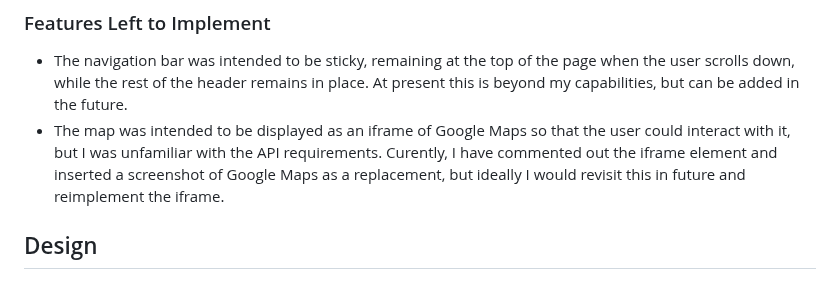
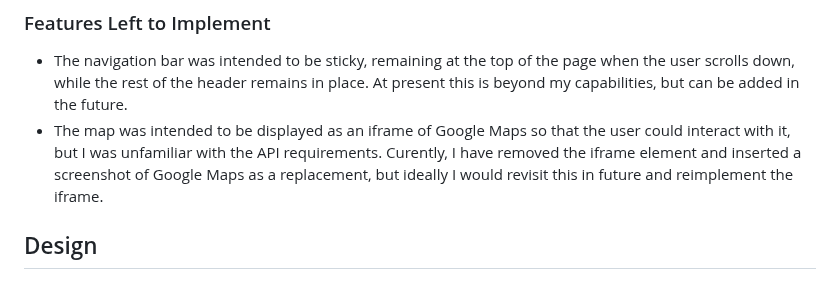
Before and after one commit to RMoran98/pawsome-pudding, a Markdown page: README.md, the part around the change. GitHub-like rendering.

Commit message:
Update features section

```diff
--- a/README.md
+++ b/README.md
@@ -17,7 +17,7 @@ Pawsome Pudding is a website for a cat cafe. Visitors to the site can view the m
 
 ### Features Left to Implement
 - The navigation bar was intended to be sticky, remaining at the top of the page when the user scrolls down, while the rest of the header remains in place. At present this is beyond my capabilities, but can be added in the future.
-- The map was intended to be displayed as an iframe of Google Maps so that the user could interact with it, but I was unfamiliar with the API requirements. Curently, I have commented out the iframe element and inserted a screenshot of Google Maps as a replacement, but ideally I would revisit this in future and reimplement the iframe.
+- The map was intended to be displayed as an iframe of Google Maps so that the user could interact with it, but I was unfamiliar with the API requirements. Curently, I have removed the iframe element and inserted a screenshot of Google Maps as a replacement, but ideally I would revisit this in future and reimplement the iframe.
 
 ## Design
 ### User Stories
```
